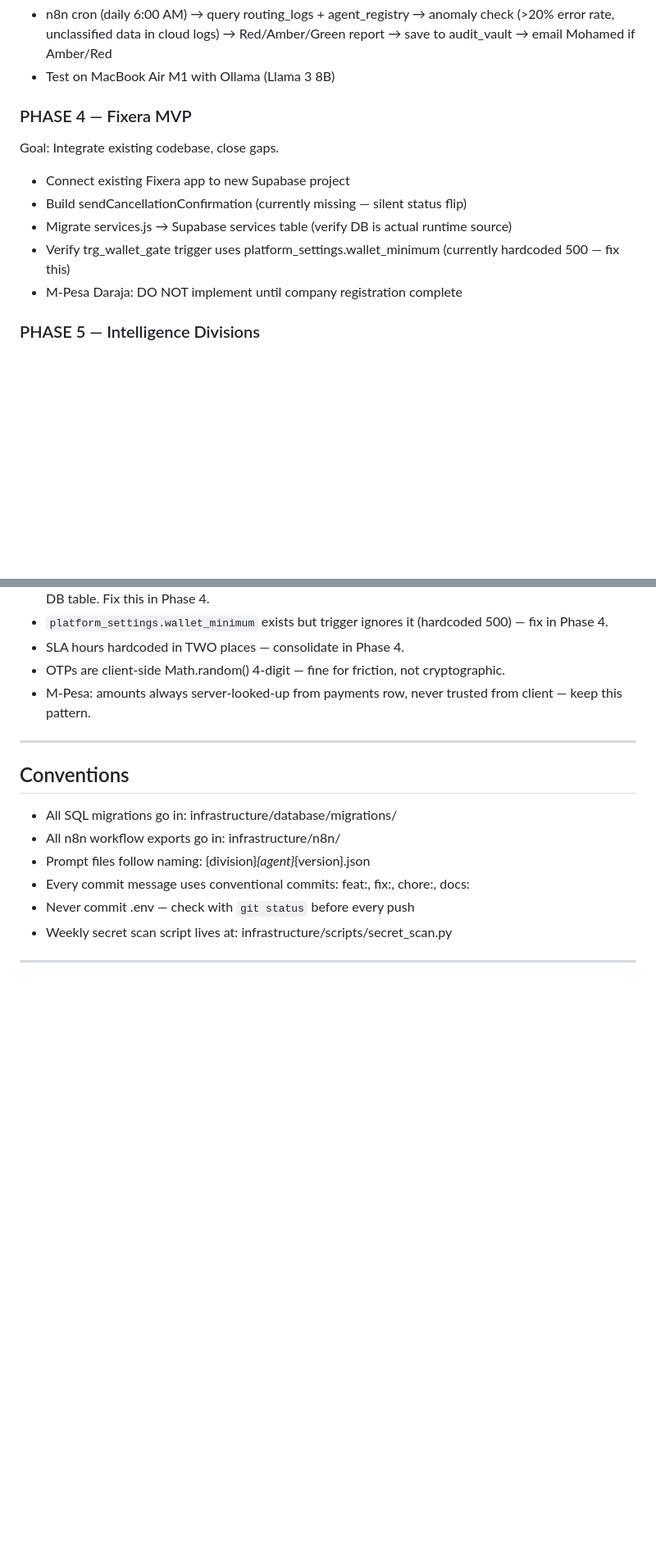
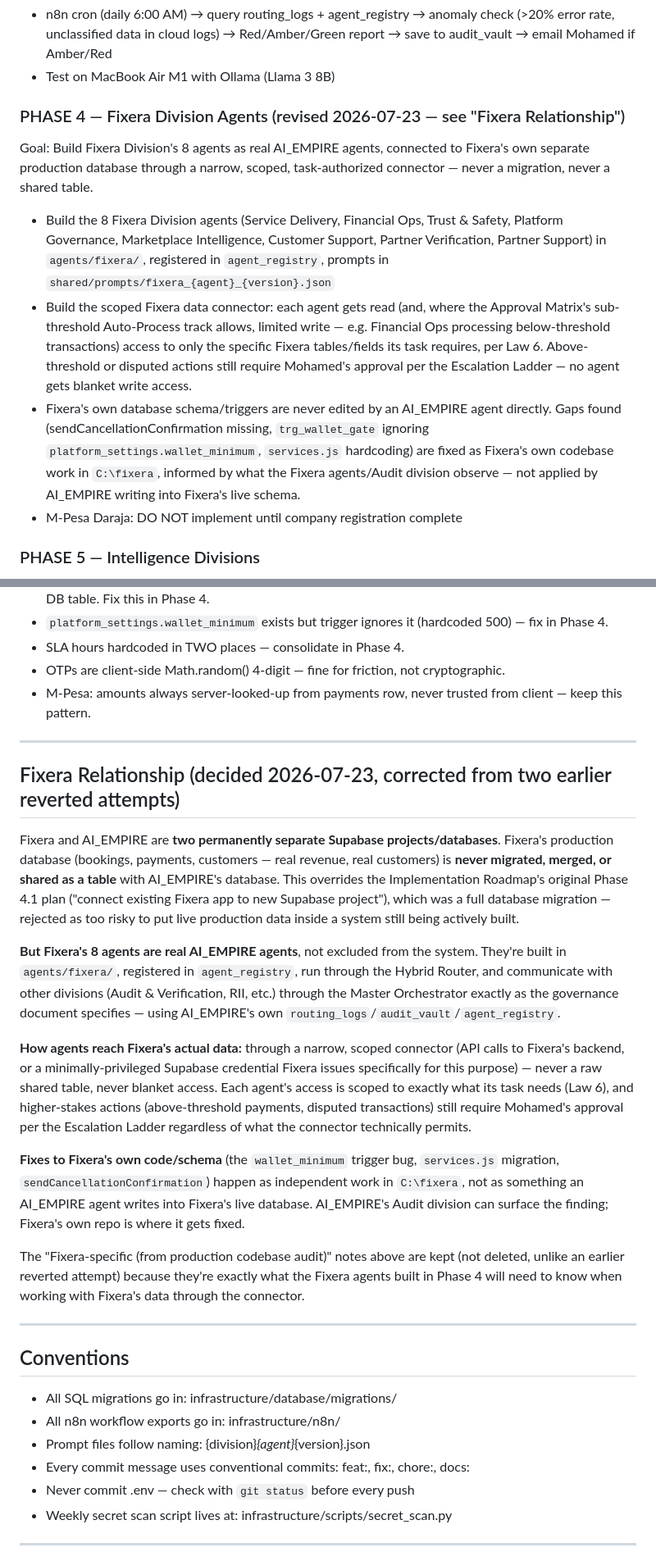
Before and after one commit to moh-sudo/AI-EMPIRE, a Markdown page: CONTEXT.md, 2 parts joined by grey strips. Shown at 82% size. Drawn GitHub-style; blank space fills up the shorter version.

Commit message:
docs: correct Fixera relationship — agents in AI_EMPIRE, data stays in Fixera's own DB
Two prior attempts got this wrong and were reverted (full removal, then
paused before a second wrong edit). Read both source documents in full
(Master Governance v2, Implementation Roadmap v1 — previously only
CONTEXT.md's summary had been read) to find the actual data-sharing
laws (Law 6, Law 11) and the real technical plan.

Final model: Fixera's production Supabase project is never migrated or
shared as a table with AI_EMPIRE's — that part of the original roadmap
(Phase 4.1, a literal DB migration) is rejected as too risky for a live
revenue system. But Fixera's 8 agents are real AI_EMPIRE agents (built
in agents/fixera/, registered in agent_registry, talking to other
divisions through the Master Orchestrator as designed), reaching
Fixera's actual data through a narrow, scoped, task-authorized
connector rather than a shared database. Fixes to Fixera's own
schema/code happen directly in C:\fixera, not via an AI_EMPIRE agent
writing into Fixera's live database.

No code changed — this is a documentation correction only.

```diff
--- a/CONTEXT.md
+++ b/CONTEXT.md
@@ -122,13 +121,12 @@ Goal: First agent — Audit Agent v0.1
 - n8n cron (daily 6:00 AM) → query routing_logs + agent_registry → anomaly check (>20% error rate, unclassified data in cloud logs) → Red/Amber/Green report → save to audit_vault → email Mohamed if Amber/Red
 - Test on MacBook Air M1 with Ollama (Llama 3 8B)
 
-### PHASE 4 — Fixera MVP
-Goal: Integrate existing codebase, close gaps.
+### PHASE 4 — Fixera Division Agents (revised 2026-07-23 — see "Fixera Relationship")
+Goal: Build Fixera Division's 8 agents as real AI_EMPIRE agents, connected to Fixera's own separate production database through a narrow, scoped, task-authorized connector — never a migration, never a shared table.
 
-- Connect existing Fixera app to new Supabase project
-- Build sendCancellationConfirmation (currently missing — silent status flip)
-- Migrate services.js → Supabase services table (verify DB is actual runtime source)
-- Verify trg_wallet_gate trigger uses platform_settings.wallet_minimum (currently hardcoded 500 — fix this)
+- Build the 8 Fixera Division agents (Service Delivery, Financial Ops, Trust & Safety, Platform Governance, Marketplace Intelligence, Customer Support, Partner Verification, Partner Support) in `agents/fixera/`, registered in `agent_registry`, prompts in `shared/prompts/fixera_{agent}_{version}.json`
+- Build the scoped Fixera data connector: each agent gets read (and, where the Approval Matrix's sub-threshold Auto-Process track allows, limited write — e.g. Financial Ops processing below-threshold transactions) access to only the specific Fixera tables/fields its task requires, per Law 6. Above-threshold or disputed actions still require Mohamed's approval per the Escalation Ladder — no agent gets blanket write access.
+- Fixera's own database schema/triggers are never edited by an AI_EMPIRE agent directly. Gaps found (sendCancellationConfirmation missing, `trg_wallet_gate` ignoring `platform_settings.wallet_minimum`, `services.js` hardcoding) are fixed as Fixera's own codebase work in `C:\fixera`, informed by what the Fixera agents/Audit division observe — not applied by AI_EMPIRE writing into Fixera's live schema.
 - M-Pesa Daraja: DO NOT implement until company registration complete
 
 ### PHASE 5 — Intelligence Divisions
@@ -257,6 +255,19 @@ ALTER TABLE agent_registry ENABLE ROW LEVEL SECURITY;
 
 ---
 
+## Fixera Relationship (decided 2026-07-23, corrected from two earlier reverted attempts)
+Fixera and AI_EMPIRE are **two permanently separate Supabase projects/databases**. Fixera's production database (bookings, payments, customers — real revenue, real customers) is **never migrated, merged, or shared as a table** with AI_EMPIRE's database. This overrides the Implementation Roadmap's original Phase 4.1 plan ("connect existing Fixera app to new Supabase project"), which was a full database migration — rejected as too risky to put live production data inside a system still being actively built.
+
+**But Fixera's 8 agents are real AI_EMPIRE agents**, not excluded from the system. They're built in `agents/fixera/`, registered in `agent_registry`, run through the Hybrid Router, and communicate with other divisions (Audit & Verification, RII, etc.) through the Master Orchestrator exactly as the governance document specifies — using AI_EMPIRE's own `routing_logs`/`audit_vault`/`agent_registry`.
+
+**How agents reach Fixera's actual data:** through a narrow, scoped connector (API calls to Fixera's backend, or a minimally-privileged Supabase credential Fixera issues specifically for this purpose) — never a raw shared table, never blanket access. Each agent's access is scoped to exactly what its task needs (Law 6), and higher-stakes actions (above-threshold payments, disputed transactions) still require Mohamed's approval per the Escalation Ladder regardless of what the connector technically permits.
+
+**Fixes to Fixera's own code/schema** (the `wallet_minimum` trigger bug, `services.js` migration, `sendCancellationConfirmation`) happen as independent work in `C:\fixera`, not as something an AI_EMPIRE agent writes into Fixera's live database. AI_EMPIRE's Audit division can surface the finding; Fixera's own repo is where it gets fixed.
+
+The "Fixera-specific (from production codebase audit)" notes above are kept (not deleted, unlike an earlier reverted attempt) because they're exactly what the Fixera agents built in Phase 4 will need to know when working with Fixera's data through the connector.
+
+---
+
 ## Conventions
 - All SQL migrations go in: infrastructure/database/migrations/
 - All n8n workflow exports go in: infrastructure/n8n/
```
Also changed, not shown: other parts of CONTEXT.md (+12 -2 lines).
